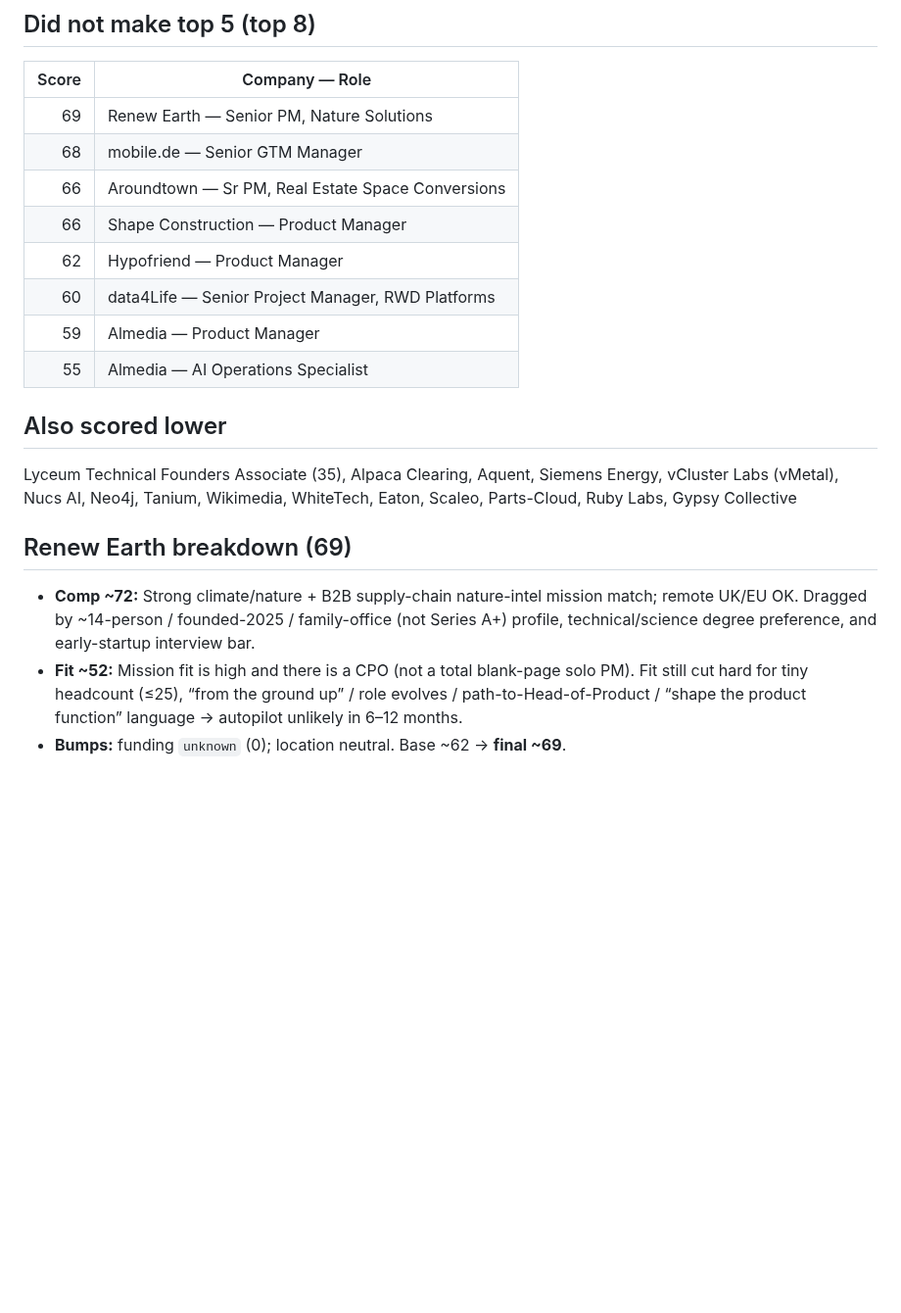
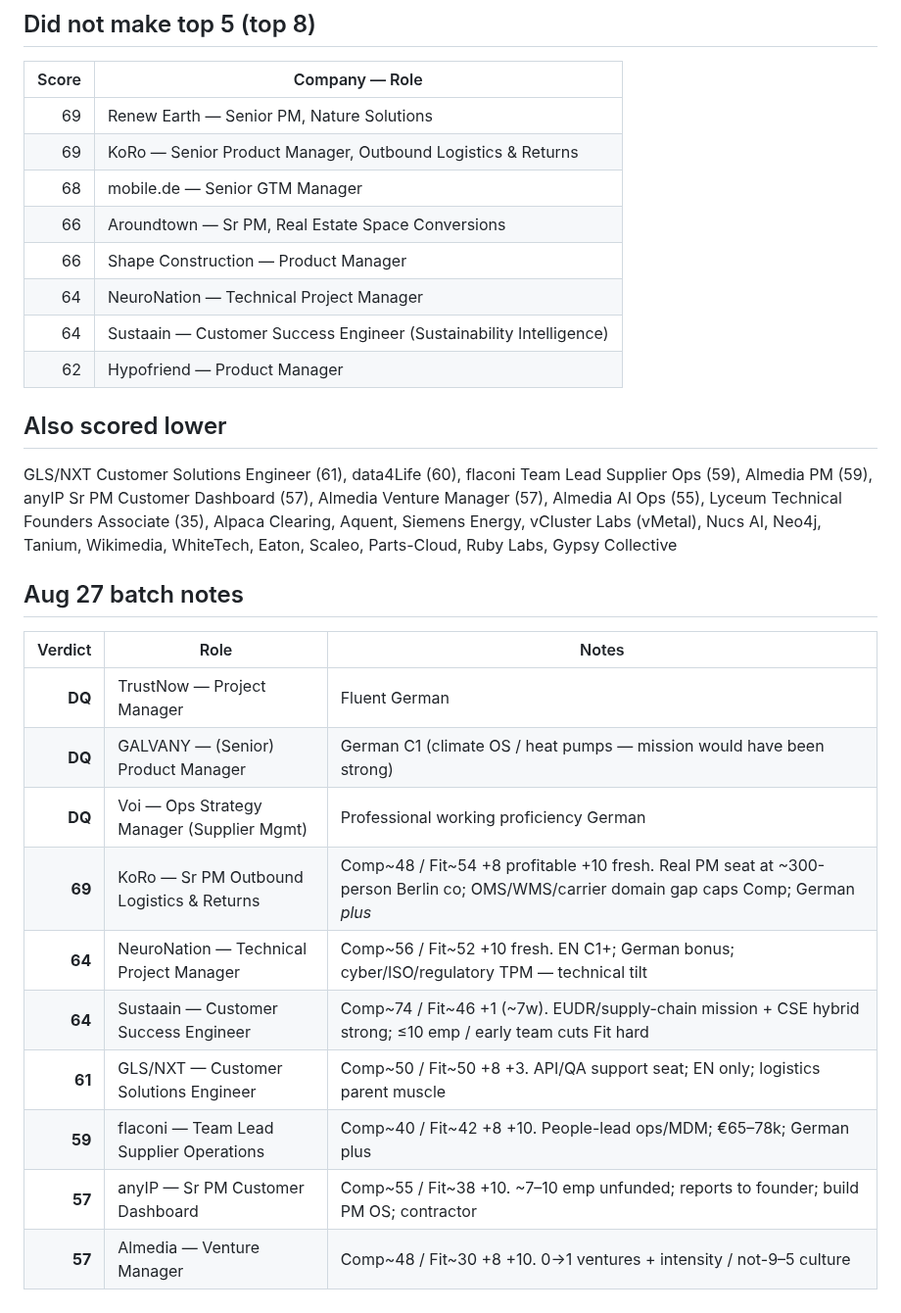
Before and after one commit to nicolasmpicard-gif/cursorRepo, a Markdown page: jd_ranking_results.md, the part around one of its changes. Shown at 98% size. Drawn GitHub-style; blank space fills up the shorter version.

Commit message:
Rank Aug 27 batch: KoRo 69 enters next 8; DQ TrustNow/GALVANY/Voi.
Sustaain CSE 64 and NeuroNation TPM 64; top 5 unchanged.

Co-authored-by: nicolasmpicard-gif <nicolasmpicard-gif@users.noreply.github.com>

```diff
--- a/jd_ranking_results.md
+++ b/jd_ranking_results.md
@@ -26,18 +26,27 @@ _Date: 2026-08-26_
 | Score | Company — Role |
 |------:|----------------|
 | 69 | Renew Earth — Senior PM, Nature Solutions |
+| 69 | KoRo — Senior Product Manager, Outbound Logistics & Returns |
 | 68 | mobile.de — Senior GTM Manager |
 | 66 | Aroundtown — Sr PM, Real Estate Space Conversions |
 | 66 | Shape Construction — Product Manager |
+| 64 | NeuroNation — Technical Project Manager |
+| 64 | Sustaain — Customer Success Engineer (Sustainability Intelligence) |
 | 62 | Hypofriend — Product Manager |
-| 60 | data4Life — Senior Project Manager, RWD Platforms |
-| 59 | Almedia — Product Manager |
-| 55 | Almedia — AI Operations Specialist |
 
 ## Also scored lower
-Lyceum Technical Founders Associate (35), Alpaca Clearing, Aquent, Siemens Energy, vCluster Labs (vMetal), Nucs AI, Neo4j, Tanium, Wikimedia, WhiteTech, Eaton, Scaleo, Parts-Cloud, Ruby Labs, Gypsy Collective
+GLS/NXT Customer Solutions Engineer (61), data4Life (60), flaconi Team Lead Supplier Ops (59), Almedia PM (59), anyIP Sr PM Customer Dashboard (57), Almedia Venture Manager (57), Almedia AI Ops (55), Lyceum Technical Founders Associate (35), Alpaca Clearing, Aquent, Siemens Energy, vCluster Labs (vMetal), Nucs AI, Neo4j, Tanium, Wikimedia, WhiteTech, Eaton, Scaleo, Parts-Cloud, Ruby Labs, Gypsy Collective
 
-## Renew Earth breakdown (69)
-- **Comp ~72:** Strong climate/nature + B2B supply-chain nature-intel mission match; remote UK/EU OK. Dragged by ~14-person / founded-2025 / family-office (not Series A+) profile, technical/science degree preference, and early-startup interview bar.
-- **Fit ~52:** Mission fit is high and there is a CPO (not a total blank-page solo PM). Fit still cut hard for tiny headcount (≤25), “from the ground up” / role evolves / path-to-Head-of-Product / “shape the product function” language → autopilot unlikely in 6–12 months.
-- **Bumps:** funding `unknown` (0); location neutral. Base ~62 → **final ~69**.
+## Aug 27 batch notes
+| Verdict | Role | Notes |
+|--------:|------|-------|
+| **DQ** | TrustNow — Project Manager | Fluent German |
+| **DQ** | GALVANY — (Senior) Product Manager | German C1 (climate OS / heat pumps — mission would have been strong) |
+| **DQ** | Voi — Ops Strategy Manager (Supplier Mgmt) | Professional working proficiency German |
+| **69** | KoRo — Sr PM Outbound Logistics & Returns | Comp~48 / Fit~54 +8 profitable +10 fresh. Real PM seat at ~300-person Berlin co; OMS/WMS/carrier domain gap caps Comp; German *plus* |
+| **64** | NeuroNation — Technical Project Manager | Comp~56 / Fit~52 +10 fresh. EN C1+; German bonus; cyber/ISO/regulatory TPM — technical tilt |
+| **64** | Sustaain — Customer Success Engineer | Comp~74 / Fit~46 +1 (~7w). EUDR/supply-chain mission + CSE hybrid strong; ≤10 emp / early team cuts Fit hard |
+| **61** | GLS/NXT — Customer Solutions Engineer | Comp~50 / Fit~50 +8 +3. API/QA support seat; EN only; logistics parent muscle |
+| **59** | flaconi — Team Lead Supplier Operations | Comp~40 / Fit~42 +8 +10. People-lead ops/MDM; €65–78k; German plus |
+| **57** | anyIP — Sr PM Customer Dashboard | Comp~55 / Fit~38 +10. ~7–10 emp unfunded; reports to founder; build PM OS; contractor |
+| **57** | Almedia — Venture Manager | Comp~48 / Fit~30 +8 +10. 0→1 ventures + intensity / not-9–5 culture |
```
Also changed, not shown: other parts of jd_ranking_results.md (+2 -2 lines).
